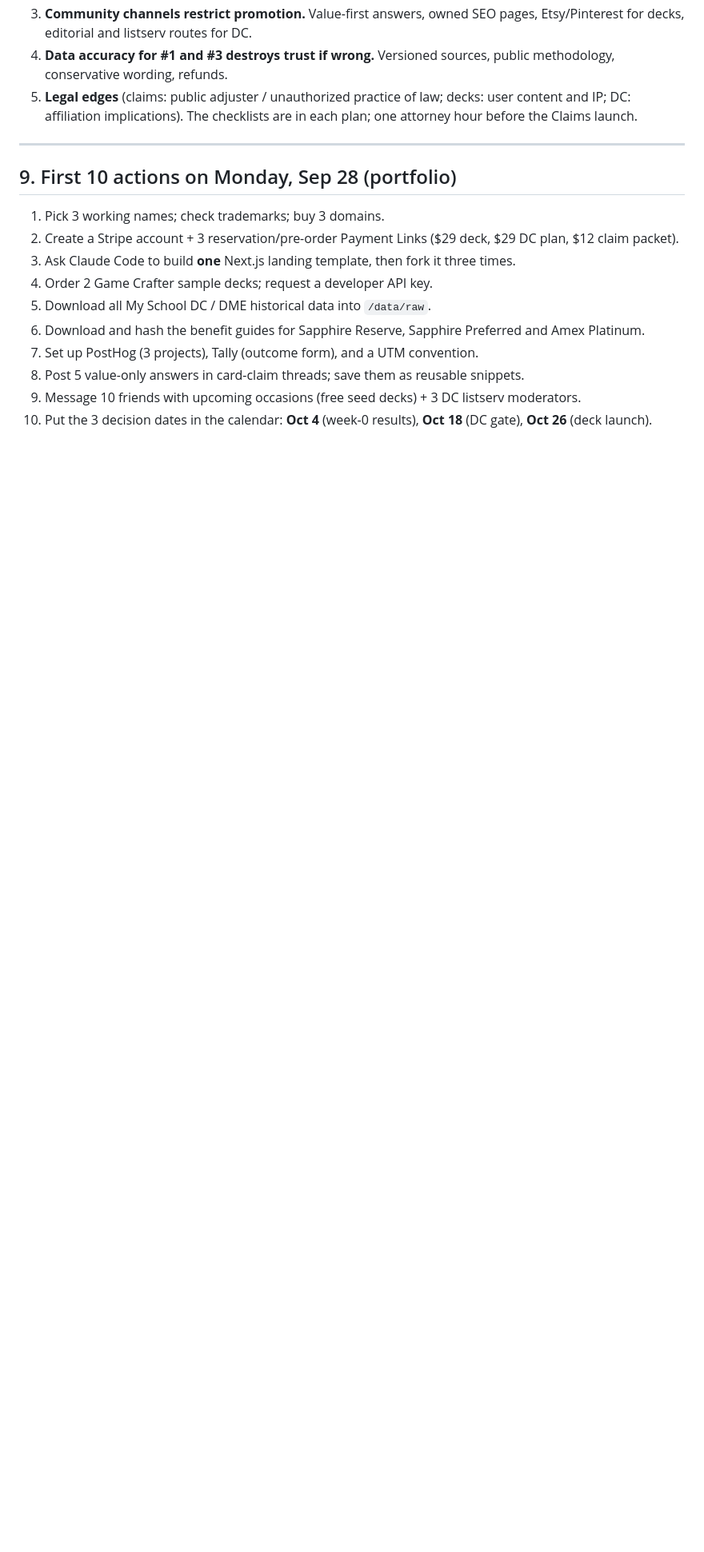
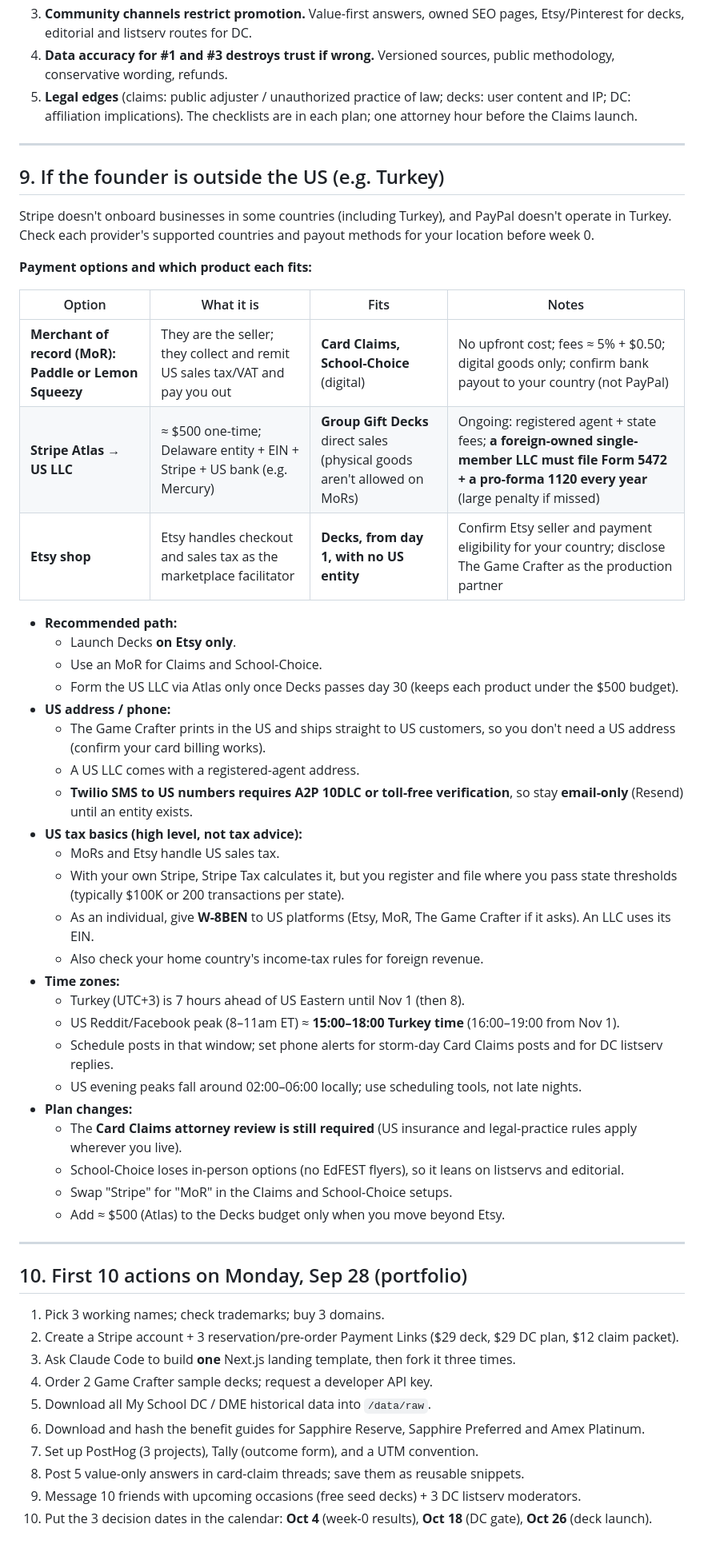
Before and after one commit to sdovi/WOW_AGENT_STARTAPP, a Markdown page: docs/06-summary.md, the part around the change. Shown at 80% size. Drawn GitHub-style; blank space fills up the shorter version.

Commit message:
Add non-US founder section to portfolio summary
Covers payment options (MoR vs Stripe Atlas vs Etsy) per product, US
address/phone needs, high-level US tax basics, time-zone timing and plan
changes for founders based outside the US.

Co-Authored-By: Claude Opus 5.5 <noreply@anthropic.com>
Claude-Session: https://claude.ai/code/session_01P5hJGTnKmZE4Nb69V7KaoA

```diff
--- a/docs/06-summary.md
+++ b/docs/06-summary.md
@@ -133,7 +133,45 @@
 
 ---
 
-## 9. First 10 actions on Monday, Sep 28 (portfolio)
+## 9. If the founder is outside the US (e.g. Turkey)
+
+Stripe doesn't onboard businesses in some countries (including Turkey), and PayPal doesn't operate in Turkey. Check each provider's supported countries and payout methods for your location before week 0.
+
+**Payment options and which product each fits:**
+
+| Option | What it is | Fits | Notes |
+|---|---|---|---|
+| **Merchant of record (MoR): Paddle or Lemon Squeezy** | They are the seller; they collect and remit US sales tax/VAT and pay you out | **Card Claims, School-Choice** (digital) | No upfront cost; fees ≈ 5% + $0.50; digital goods only; confirm bank payout to your country (not PayPal) |
+| **Stripe Atlas → US LLC** | ≈ $500 one-time; Delaware entity + EIN + Stripe + US bank (e.g. Mercury) | **Group Gift Decks** direct sales (physical goods aren't allowed on MoRs) | Ongoing: registered agent + state fees; **a foreign-owned single-member LLC must file Form 5472 + a pro-forma 1120 every year** (large penalty if missed) |
+| **Etsy shop** | Etsy handles checkout and sales tax as the marketplace facilitator | **Decks, from day 1, with no US entity** | Confirm Etsy seller and payment eligibility for your country; disclose The Game Crafter as the production partner |
+
+- **Recommended path:**
+  - Launch Decks **on Etsy only**.
+  - Use an MoR for Claims and School-Choice.
+  - Form the US LLC via Atlas only once Decks passes day 30 (keeps each product under the $500 budget).
+- **US address / phone:**
+  - The Game Crafter prints in the US and ships straight to US customers, so you don't need a US address (confirm your card billing works).
+  - A US LLC comes with a registered-agent address.
+  - **Twilio SMS to US numbers requires A2P 10DLC or toll-free verification**, so stay **email-only** (Resend) until an entity exists.
+- **US tax basics (high level, not tax advice):**
+  - MoRs and Etsy handle US sales tax.
+  - With your own Stripe, Stripe Tax calculates it, but you register and file where you pass state thresholds (typically $100K or 200 transactions per state).
+  - As an individual, give **W-8BEN** to US platforms (Etsy, MoR, The Game Crafter if it asks). An LLC uses its EIN.
+  - Also check your home country's income-tax rules for foreign revenue.
+- **Time zones:**
+  - Turkey (UTC+3) is 7 hours ahead of US Eastern until Nov 1 (then 8).
+  - US Reddit/Facebook peak (8–11am ET) ≈ **15:00–18:00 Turkey time** (16:00–19:00 from Nov 1).
+  - Schedule posts in that window; set phone alerts for storm-day Card Claims posts and for DC listserv replies.
+  - US evening peaks fall around 02:00–06:00 locally; use scheduling tools, not late nights.
+- **Plan changes:**
+  - The **Card Claims attorney review is still required** (US insurance and legal-practice rules apply wherever you live).
+  - School-Choice loses in-person options (no EdFEST flyers), so it leans on listservs and editorial.
+  - Swap "Stripe" for "MoR" in the Claims and School-Choice setups.
+  - Add ≈ $500 (Atlas) to the Decks budget only when you move beyond Etsy.
+
+---
+
+## 10. First 10 actions on Monday, Sep 28 (portfolio)
 
 1. Pick 3 working names; check trademarks; buy 3 domains.
 2. Create a Stripe account + 3 reservation/pre-order Payment Links ($29 deck, $29 DC plan, $12 claim packet).
```
